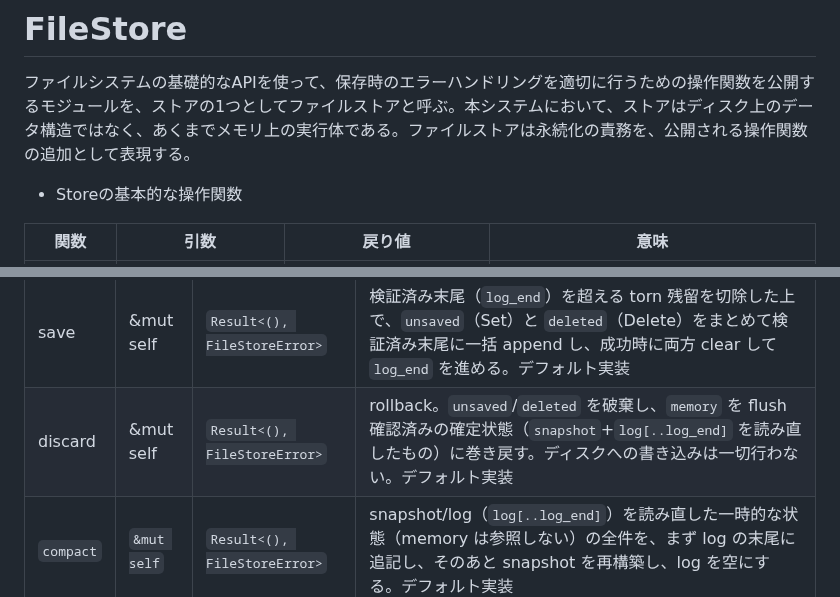
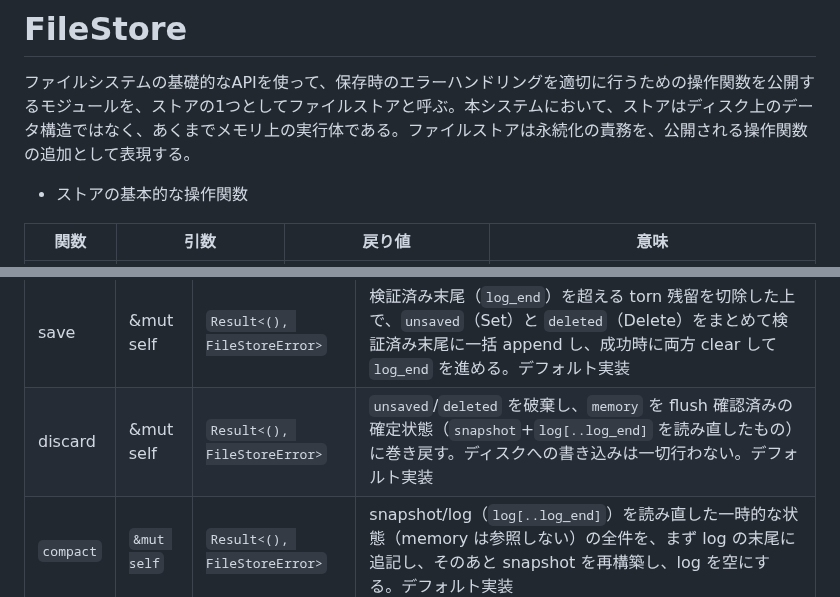
Before and after one commit to animagram-jp/app, a Markdown page: reference/FileStore.md, 2 parts joined by grey strips. Drawn GitHub-style.

```diff
--- a/reference/FileStore.md
+++ b/reference/FileStore.md
@@ -4,7 +4,7 @@
 
 ファイルシステムの基礎的なAPIを使って、保存時のエラーハンドリングを適切に行うための操作関数を公開するモジュールを、ストアの1つとしてファイルストアと呼ぶ。本システムにおいて、ストアはディスク上のデータ構造ではなく、あくまでメモリ上の実行体である。ファイルストアは永続化の責務を、公開される操作関数の追加として表現する。
 
-- Storeの基本的な操作関数
+- ストアの基本的な操作関数
 
 | 関数 | 引数 | 戻り値 | 意味 |
 |-|-|-|-|
@@ -23,7 +23,7 @@
 | 関数 | 引数 | 戻り値 | 意味 |
 |-|-|-|-|
 | save    | &mut self | `Result<(), FileStoreError>` | 検証済み末尾（`log_end`）を超える torn 残留を切除した上で、`unsaved`（Set）と `deleted`（Delete）をまとめて検証済み末尾に一括 append し、成功時に両方 clear して `log_end` を進める。デフォルト実装 |
-| discard | &mut self | `Result<(), FileStoreError>` | rollback。`unsaved`/`deleted` を破棄し、`memory` を flush 確認済みの確定状態（`snapshot`+`log[..log_end]` を読み直したもの）に巻き戻す。ディスクへの書き込みは一切行わない。デフォルト実装 |
+| discard | &mut self | `Result<(), FileStoreError>` | `unsaved`/`deleted` を破棄し、`memory` を flush 確認済みの確定状態（`snapshot`+`log[..log_end]` を読み直したもの）に巻き戻す。ディスクへの書き込みは一切行わない。デフォルト実装 |
 | `compact` | `&mut self` | `Result<(), FileStoreError>` | snapshot/log（`log[..log_end]`）を読み直した一時的な状態（memory は参照しない）の全件を、まず log の末尾に追記し、そのあと snapshot を再構築し、log を空にする。デフォルト実装 |
 | close   | &self | | snapshot/log を閉じる。実装ごとに書く |
 
```
